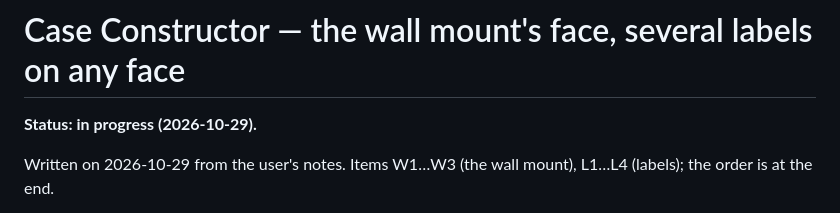
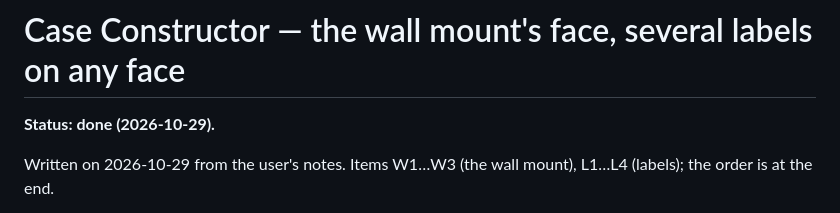
Before and after one commit to dmitryweiner/case-constructor, a Markdown page: plans/PLAN-MOUNT-LABELS.md, the part around the change. Rendered like a GitHub page.

Commit message:
Plan: the wall mount's face and labels done
Co-Authored-By: Claude Opus 5.5 <noreply@anthropic.com>

```diff
--- a/plans/PLAN-MOUNT-LABELS.md
+++ b/plans/PLAN-MOUNT-LABELS.md
@@ -1,6 +1,6 @@
 # Case Constructor — the wall mount's face, several labels on any face
 
-**Status: in progress (2026-10-29).**
+**Status: done (2026-10-29).**
 
 Written on 2026-10-29 from the user's notes. Items W1…W3 (the wall mount),
 L1…L4 (labels); the order is at the end.
```
Also changed, not shown: CLAUDE.md (+1 -1 lines).
